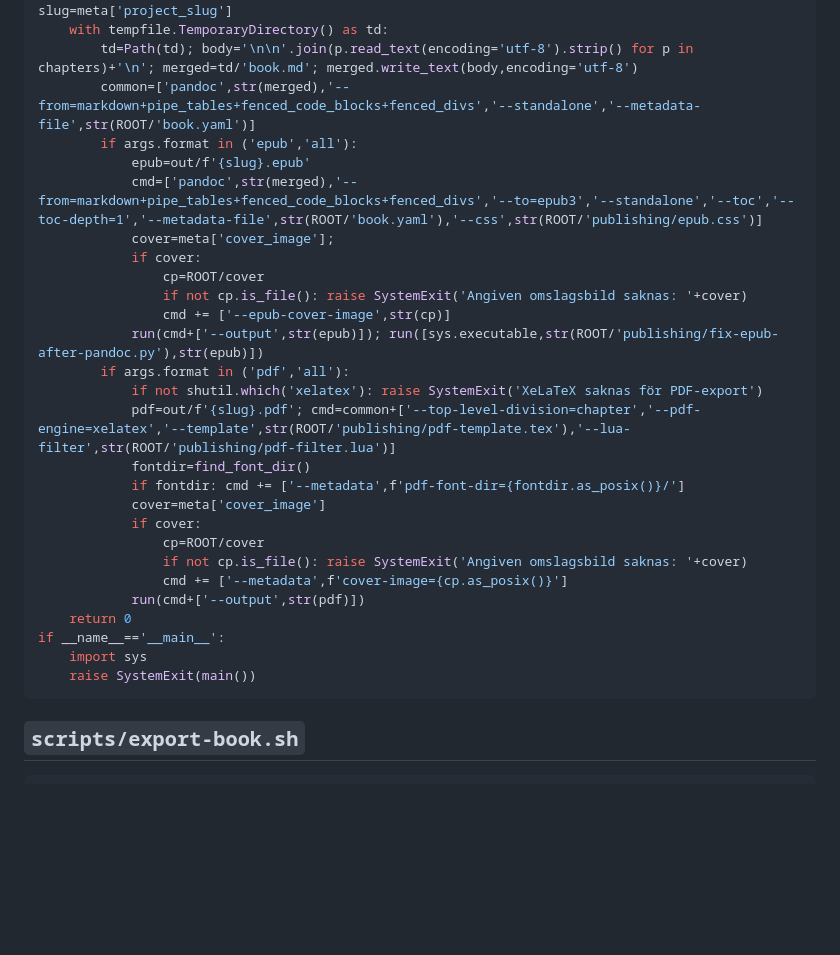
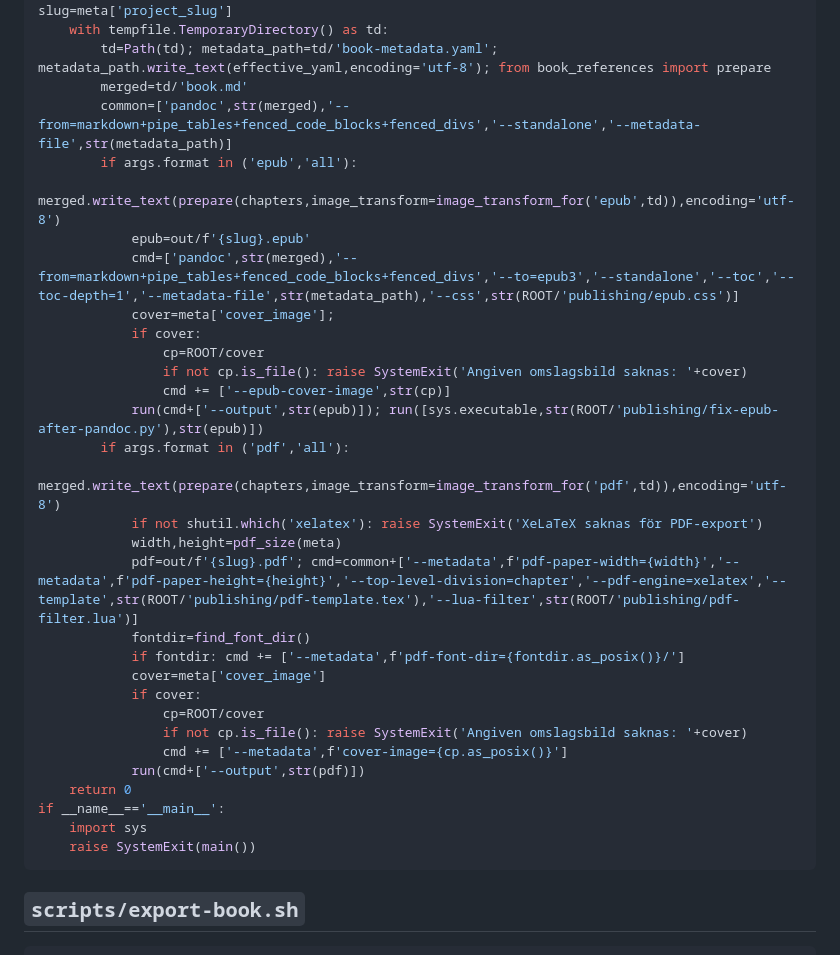
Before and after one commit to erland/gpt-larobokskaparen, a Markdown page: knowledge-upload/19-project-template-bundle.md, the part around one of its changes. GitHub-like rendering; blank space fills up the shorter version.

`````diff
--- a/knowledge-upload/19-project-template-bundle.md
+++ b/knowledge-upload/19-project-template-bundle.md
@@ -910,10 +958,12 @@ def main()->int:
     out=Path(args.output_dir).resolve(); out.mkdir(parents=True,exist_ok=True); slug=meta['project_slug']
     with tempfile.TemporaryDirectory() as td:
-        td=Path(td); body='\n\n'.join(p.read_text(encoding='utf-8').strip() for p in chapters)+'\n'; merged=td/'book.md'; merged.write_text(body,encoding='utf-8')
-        common=['pandoc',str(merged),'--from=markdown+pipe_tables+fenced_code_blocks+fenced_divs','--standalone','--metadata-file',str(ROOT/'book.yaml')]
+        td=Path(td); metadata_path=td/'book-metadata.yaml'; metadata_path.write_text(effective_yaml,encoding='utf-8'); from book_references import prepare
+        merged=td/'book.md'
+        common=['pandoc',str(merged),'--from=markdown+pipe_tables+fenced_code_blocks+fenced_divs','--standalone','--metadata-file',str(metadata_path)]
         if args.format in ('epub','all'):
+            merged.write_text(prepare(chapters,image_transform=image_transform_for('epub',td)),encoding='utf-8')
             epub=out/f'{slug}.epub'
-            cmd=['pandoc',str(merged),'--from=markdown+pipe_tables+fenced_code_blocks+fenced_divs','--to=epub3','--standalone','--toc','--toc-depth=1','--metadata-file',str(ROOT/'book.yaml'),'--css',str(ROOT/'publishing/epub.css')]
+            cmd=['pandoc',str(merged),'--from=markdown+pipe_tables+fenced_code_blocks+fenced_divs','--to=epub3','--standalone','--toc','--toc-depth=1','--metadata-file',str(metadata_path),'--css',str(ROOT/'publishing/epub.css')]
             cover=meta['cover_image'];
             if cover:
                 cp=ROOT/cover
@@ -921,8 +971,10 @@ def main()->int:
                 cmd += ['--epub-cover-image',str(cp)]
             run(cmd+['--output',str(epub)]); run([sys.executable,str(ROOT/'publishing/fix-epub-after-pandoc.py'),str(epub)])
         if args.format in ('pdf','all'):
+            merged.write_text(prepare(chapters,image_transform=image_transform_for('pdf',td)),encoding='utf-8')
             if not shutil.which('xelatex'): raise SystemExit('XeLaTeX saknas för PDF-export')
-            pdf=out/f'{slug}.pdf'; cmd=common+['--top-level-division=chapter','--pdf-engine=xelatex','--template',str(ROOT/'publishing/pdf-template.tex'),'--lua-filter',str(ROOT/'publishing/pdf-filter.lua')]
+            width,height=pdf_size(meta)
+            pdf=out/f'{slug}.pdf'; cmd=common+['--metadata',f'pdf-paper-width={width}','--metadata',f'pdf-paper-height={height}','--top-level-division=chapter','--pdf-engine=xelatex','--template',str(ROOT/'publishing/pdf-template.tex'),'--lua-filter',str(ROOT/'publishing/pdf-filter.lua')]
             fontdir=find_font_dir()
             if fontdir: cmd += ['--metadata',f'pdf-font-dir={fontdir.as_posix()}/']
             cover=meta['cover_image']
@@ -936,6 +988,7 @@ if __name__=='__main__':
     import sys
     raise SystemExit(main())
 ````
+
 
 ## `scripts/export-book.sh`
 
`````
Also changed, not shown: other parts of knowledge-upload/19-project-template-bundle.md (+101 -5 lines).
